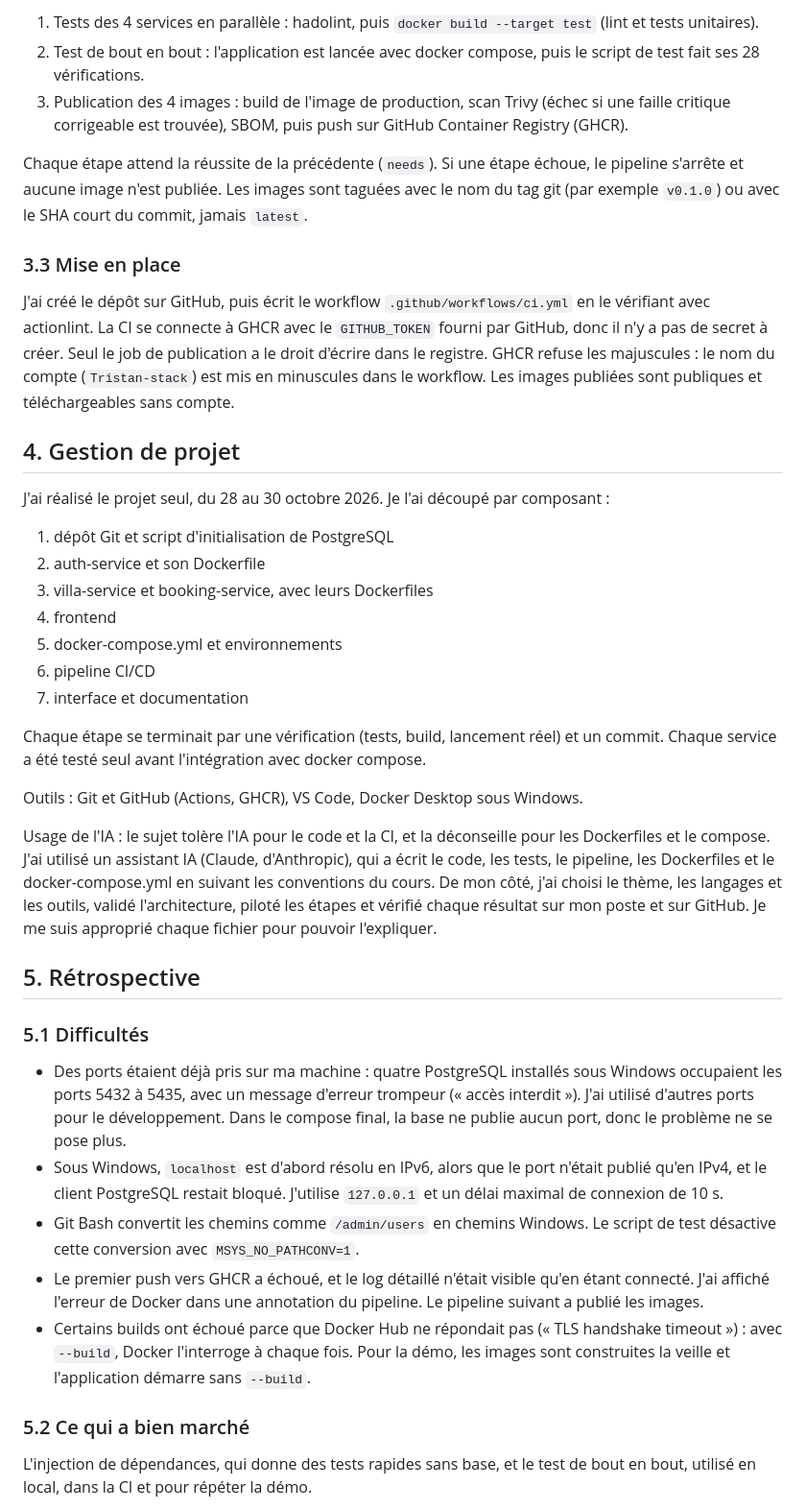
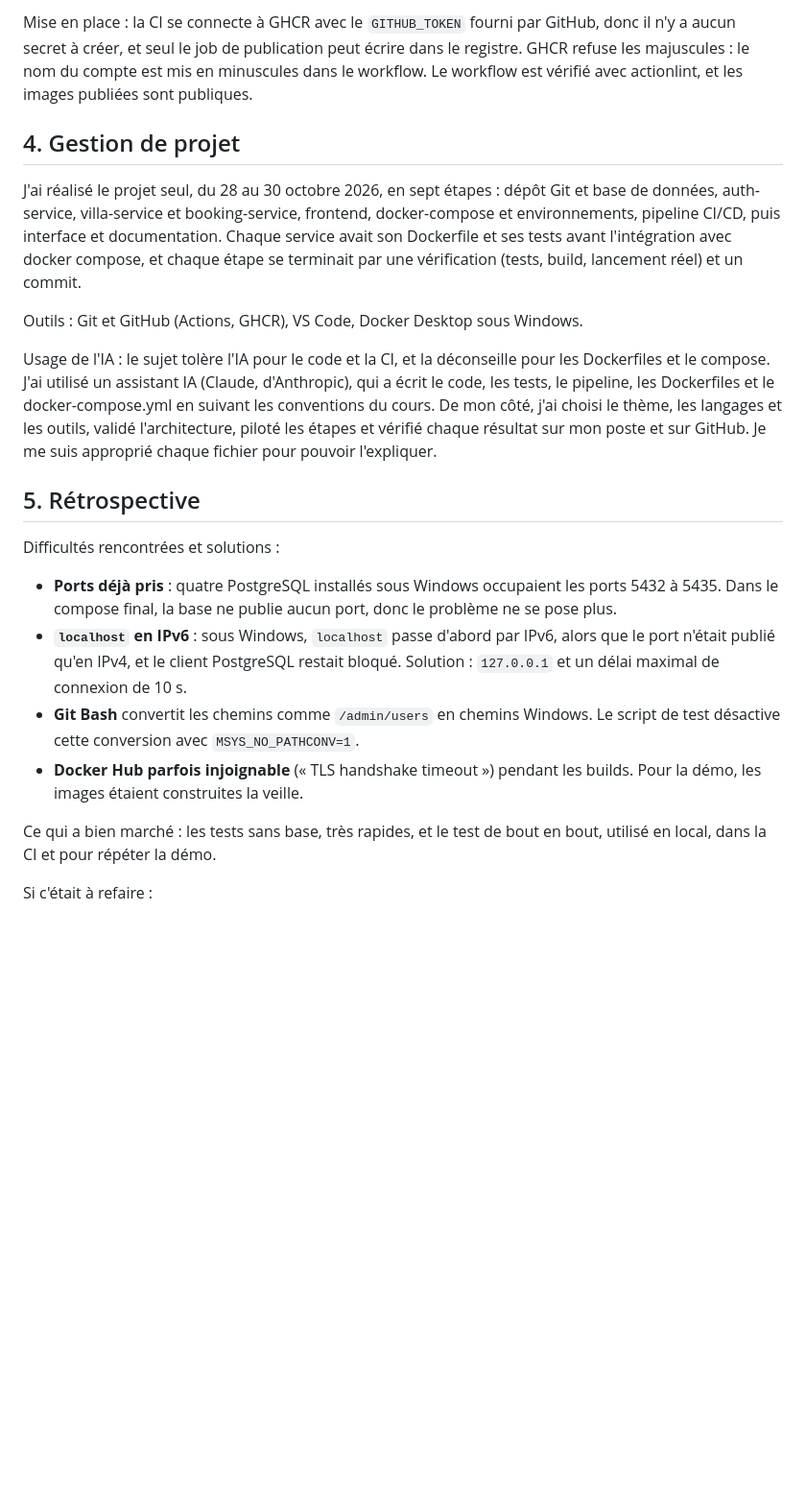
Before and after one commit to Tristan-stack/villa-cote-azur, a Markdown page: docs/rapport.md, the part around one of its changes. Shown at 96% size. Drawn GitHub-style; blank space fills up the shorter version.

```diff
--- a/docs/rapport.md
+++ b/docs/rapport.md
@@ -143,37 +84,16 @@ fois par semaine pour refaire le scan de sécurité. Il a trois étapes :
 
-1. Tests des 4 services en parallèle : hadolint, puis `docker build --target test` (lint et tests
-   unitaires).
-2. Test de bout en bout : l'application est lancée avec docker compose, puis le script de test
-   fait ses 28 vérifications.
-3. Publication des 4 images : build de l'image de production, scan Trivy (échec si une faille
-   critique corrigeable est trouvée), SBOM, puis push sur GitHub Container Registry (GHCR).
-
-Chaque étape attend la réussite de la précédente (`needs`). Si une étape échoue, le pipeline
-s'arrête et aucune image n'est publiée. Les images sont taguées avec le nom du tag git (par
-exemple `v0.1.0`) ou avec le SHA court du commit, jamais `latest`.
-
-### 3.3 Mise en place
-
-J'ai créé le dépôt sur GitHub, puis écrit le workflow `.github/workflows/ci.yml` en le vérifiant
-avec actionlint. La CI se connecte à GHCR avec le `GITHUB_TOKEN` fourni par GitHub, donc il n'y a
-pas de secret à créer. Seul le job de publication a le droit d'écrire dans le registre. GHCR
-refuse les majuscules : le nom du compte (`Tristan-stack`) est mis en minuscules dans le workflow.
-Les images publiées sont publiques et téléchargeables sans compte.
+Mise en place : la CI se connecte à GHCR avec le `GITHUB_TOKEN` fourni par GitHub, donc il n'y a
+aucun secret à créer, et seul le job de publication peut écrire dans le registre. GHCR refuse les
+majuscules : le nom du compte est mis en minuscules dans le workflow. Le workflow est vérifié avec
+actionlint, et les images publiées sont publiques.
 
 ## 4. Gestion de projet
 
-J'ai réalisé le projet seul, du 28 au 30 octobre 2026. Je l'ai découpé par composant :
-
-1. dépôt Git et script d'initialisation de PostgreSQL
-2. auth-service et son Dockerfile
-3. villa-service et booking-service, avec leurs Dockerfiles
-4. frontend
-5. docker-compose.yml et environnements
-6. pipeline CI/CD
-7. interface et documentation
-
-Chaque étape se terminait par une vérification (tests, build, lancement réel) et un commit. Chaque
-service a été testé seul avant l'intégration avec docker compose.
+J'ai réalisé le projet seul, du 28 au 30 octobre 2026, en sept étapes : dépôt Git et base de
+données, auth-service, villa-service et booking-service, frontend, docker-compose et
+environnements, pipeline CI/CD, puis interface et documentation. Chaque service avait son
+Dockerfile et ses tests avant l'intégration avec docker compose, et chaque étape se terminait par
+une vérification (tests, build, lancement réel) et un commit.
 
 Outils : Git et GitHub (Actions, GHCR), VS Code, Docker Desktop sous Windows.
 
@@ -186,26 +106,20 @@ pouvoir l'expliquer.
 
 ## 5. Rétrospective
 
-### 5.1 Difficultés
+Difficultés rencontrées et solutions :
 
-- Des ports étaient déjà pris sur ma machine : quatre PostgreSQL installés sous Windows occupaient
-  les ports 5432 à 5435, avec un message d'erreur trompeur (« accès interdit »). J'ai utilisé
-  d'autres ports pour le développement. Dans le compose final, la base ne publie aucun port, donc
-  le problème ne se pose plus.
-- Sous Windows, `localhost` est d'abord résolu en IPv6, alors que le port n'était publié qu'en
-  IPv4, et le client PostgreSQL restait bloqué. J'utilise `127.0.0.1` et un délai maximal de
-  connexion de 10 s.
-- Git Bash convertit les chemins comme `/admin/users` en chemins Windows. Le script de test
+- **Ports déjà pris** : quatre PostgreSQL installés sous Windows occupaient les ports 5432 à 5435.
+  Dans le compose final, la base ne publie aucun port, donc le problème ne se pose plus.
+- **`localhost` en IPv6** : sous Windows, `localhost` passe d'abord par IPv6, alors que le port
+  n'était publié qu'en IPv4, et le client PostgreSQL restait bloqué. Solution : `127.0.0.1` et un
+  délai maximal de connexion de 10 s.
+- **Git Bash** convertit les chemins comme `/admin/users` en chemins Windows. Le script de test
   désactive cette conversion avec `MSYS_NO_PATHCONV=1`.
-- Le premier push vers GHCR a échoué, et le log détaillé n'était visible qu'en étant connecté. J'ai
-  affiché l'erreur de Docker dans une annotation du pipeline. Le pipeline suivant a publié les
-  images.
-- Certains builds ont échoué parce que Docker Hub ne répondait pas (« TLS handshake timeout ») :
-  avec `--build`, Docker l'interroge à chaque fois. Pour la démo, les images sont construites la
-  veille et l'application démarre sans `--build`.
+- **Docker Hub parfois injoignable** (« TLS handshake timeout ») pendant les builds. Pour la démo,
+  les images étaient construites la veille.
 
-### 5.2 Ce qui a bien marché
+Ce qui a bien marché : les tests sans base, très rapides, et le test de bout en bout, utilisé en
+local, dans la CI et pour répéter la démo.
 
-L'injection de dépendances, qui donne des tests rapides sans base, et le test de bout en bout,
-utilisé en local, dans la CI et pour répéter la démo.
+Si c'était à refaire :
 
```
Also changed, not shown: other parts of docs/rapport.md (+53 -133 lines).
